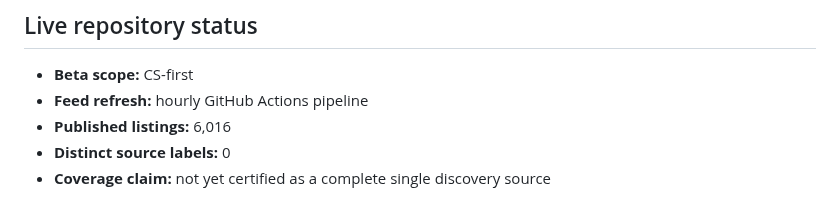
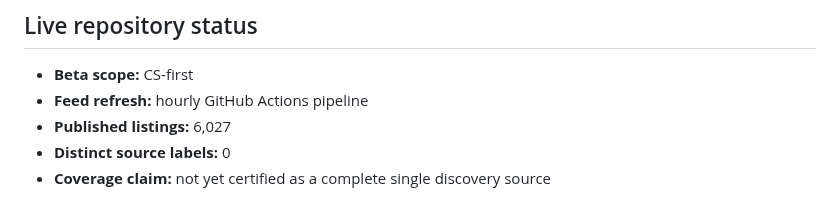
Before and after one commit to kaamilbadami/yartchives, a Markdown page: README.md, the part around the change. Rendered like a GitHub page.

Commit message:
chore: refresh feed audits

```diff
--- a/README.md
+++ b/README.md
@@ -24,7 +24,7 @@ Yartchives is built around that second problem. Apply Next prioritizes known opp
 <!-- yartchives-status:start -->
 - **Beta scope:** CS-first
 - **Feed refresh:** hourly GitHub Actions pipeline
-- **Published listings:** 6,016
+- **Published listings:** 6,027
 - **Distinct source labels:** 0
 - **Coverage claim:** not yet certified as a complete single discovery source
 <!-- yartchives-status:end -->
```
